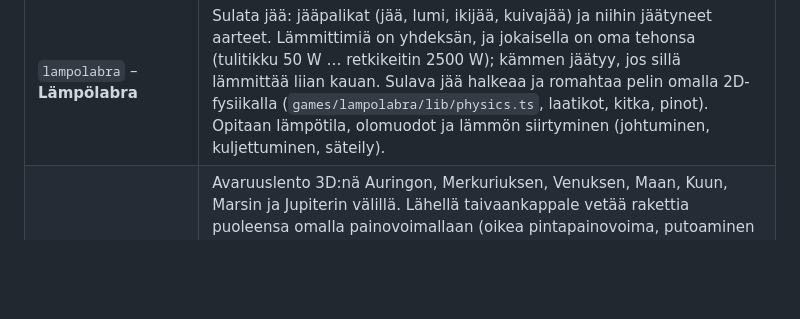
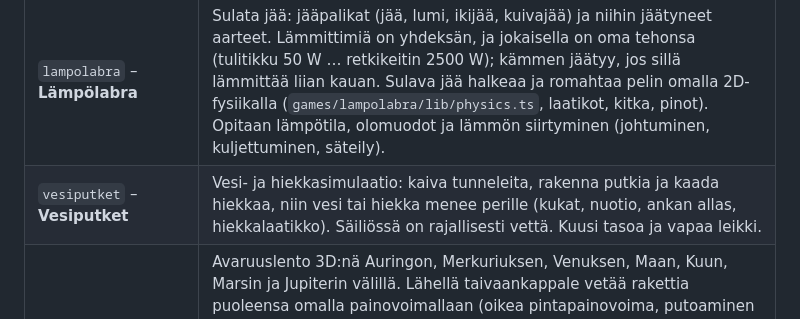
Before and after one commit to terotests/RangerGames, a Markdown page: README.md, the part around the change. GitHub-like rendering; blank space fills up the shorter version.

```diff
--- a/README.md
+++ b/README.md
@@ -61,6 +61,7 @@ Kuvat on otettu web-versiosta. Kaikki pelit kuvauksineen ovat tiedostossa [games
 | `peilit` – **Valopeilit** | Valo-oppia peileillä: valo ohjataan kukalle, aurinkopaneelille, kissalle, liskolle tai pyykille (mutta ei pöllölle) heijastuslain avulla. Peilit kääntyvät 22,5° askelin, puolipeili jakaa säteen, ja valitun peilin tulo- ja heijastuskulma näytetään. Tasojen ratkeavuus ja vähin peilimäärä tarkistetaan `node tools/peilit/solve.ts`:llä (CI ajaa sen). |
 | `magneetti` – **Magneettipaja** | Fysiikkapeli: magneetin punainen tai sininen napa vetää rautaa ja terästä, hylkii tai vetää toisia magneetteja ja kuljettaa kuulan esteiden läpi. Opitaan vetovoima, hylkiminen ja mitkä aineet ovat magneettisia. Oma 2D-fysiikkamoottori pelin kansiossa (`lib/fysiikka.ts`). |
 | `lampolabra` – **Lämpölabra** | Sulata jää: jääpalikat (jää, lumi, ikijää, kuivajää) ja niihin jäätyneet aarteet. Lämmittimiä on yhdeksän, ja jokaisella on oma tehonsa (tulitikku 50 W … retkikeitin 2500 W); kämmen jäätyy, jos sillä lämmittää liian kauan. Sulava jää halkeaa ja romahtaa pelin omalla 2D-fysiikalla (`games/lampolabra/lib/physics.ts`, laatikot, kitka, pinot). Opitaan lämpötila, olomuodot ja lämmön siirtyminen (johtuminen, kuljettuminen, säteily). |
+| `vesiputket` – **Vesiputket** | Vesi- ja hiekkasimulaatio: kaiva tunneleita, rakenna putkia ja kaada hiekkaa, niin vesi tai hiekka menee perille (kukat, nuotio, ankan allas, hiekkalaatikko). Säiliössä on rajallisesti vettä. Kuusi tasoa ja vapaa leikki. |
 | `painovoima` – **Painovoimalento** | Avaruuslento 3D:nä Auringon, Merkuriuksen, Venuksen, Maan, Kuun, Marsin ja Jupiterin välillä. Lähellä taivaankappale vetää rakettia puoleensa omalla painovoimallaan (oikea pintapainovoima, putoaminen vähän nopeutettuna; Kuussa leijutaan, Jupiterissa tarvitaan ⚡-tehoja), ja pinnalta raketti pomppaa kuin kumipallo. Käy jokaisella. Planeetat ovat moottorin globe (`rg.three("planet", …)`): sama kuin Muuttolinnun maapallo, mutta paikallaan 3D-näkymässä perspektiivissä ja Auringon valaisemana; ne ovat paljon todellista isompia ja lähempänä toisiaan. Ohjaus: vasen puoli ohjaa (tai nuolet), 🔥 työntää, ⚡ tehot, 🛑 jarru. |
 | `launcher` | Pelivalikko. |
 
```
Also changed, not shown: games/README.md (+1 -0 lines), docs/screenshots/vesiputket.png (added), 6 other files.
